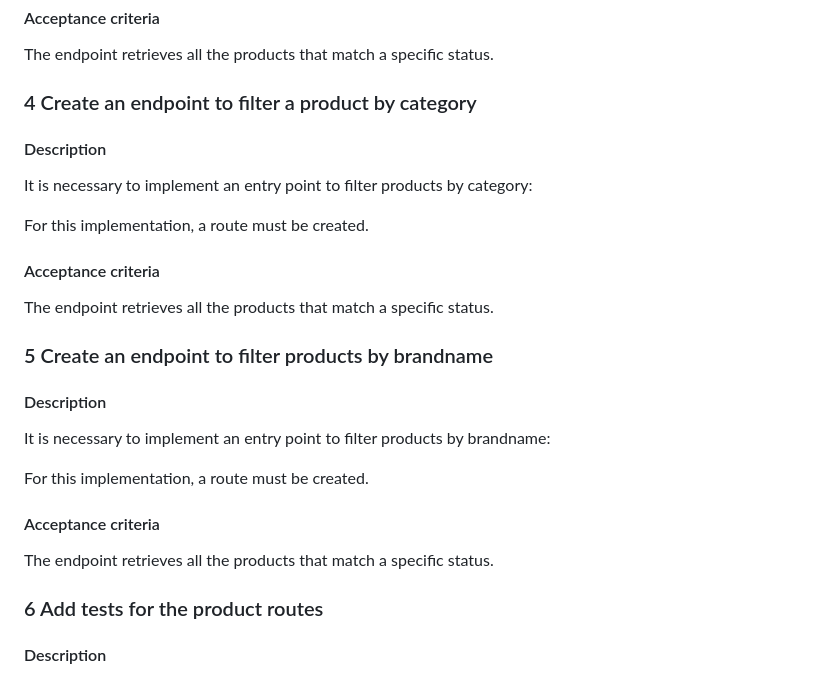
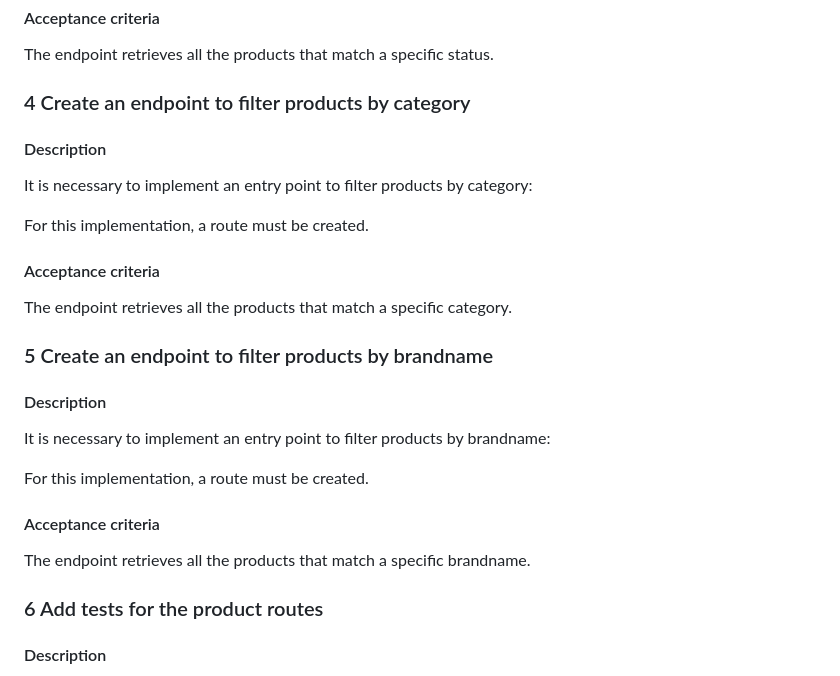
Before and after one commit to yoyobazzi3/Master-Challenge, a Markdown page: README.md, the part around the change. Drawn GitHub-style.

```diff
--- a/README.md
+++ b/README.md
@@ -106,7 +106,7 @@ For this implementation, a route must be created.
 The endpoint retrieves all the products that match a specific status.
 
 
-### 4 Create an endpoint to filter a product by category
+### 4 Create an endpoint to filter products by category
 
 #### Description
 
@@ -116,7 +116,7 @@ For this implementation, a route must be created.
 
 #### Acceptance criteria
 
-The endpoint retrieves all the products that match a specific status.
+The endpoint retrieves all the products that match a specific category.
 
 
 ### 5 Create an endpoint to filter products by brandname
@@ -129,7 +129,7 @@ For this implementation, a route must be created.
 
 #### Acceptance criteria
 
-The endpoint retrieves all the products that match a specific status.
+The endpoint retrieves all the products that match a specific brandname.
 
 
 ### 6 Add tests for the product routes
```
